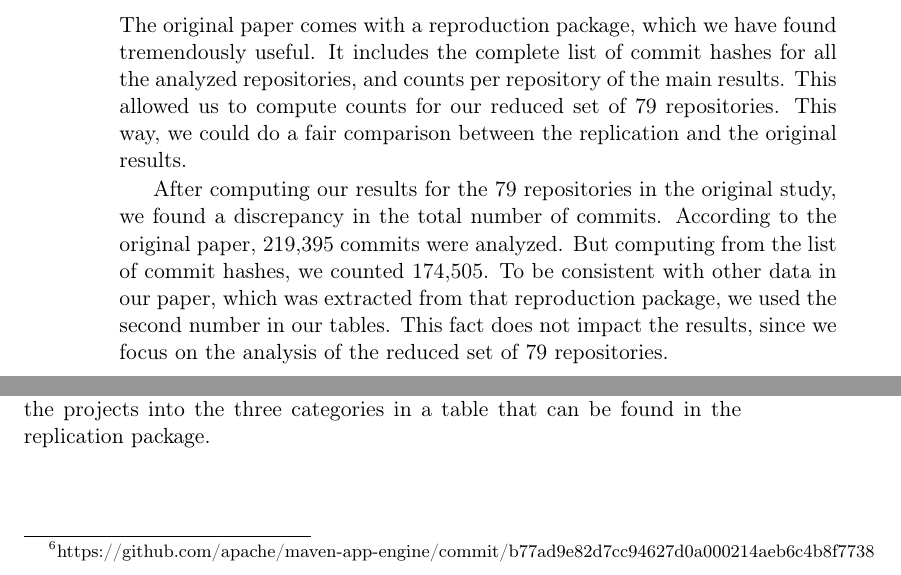
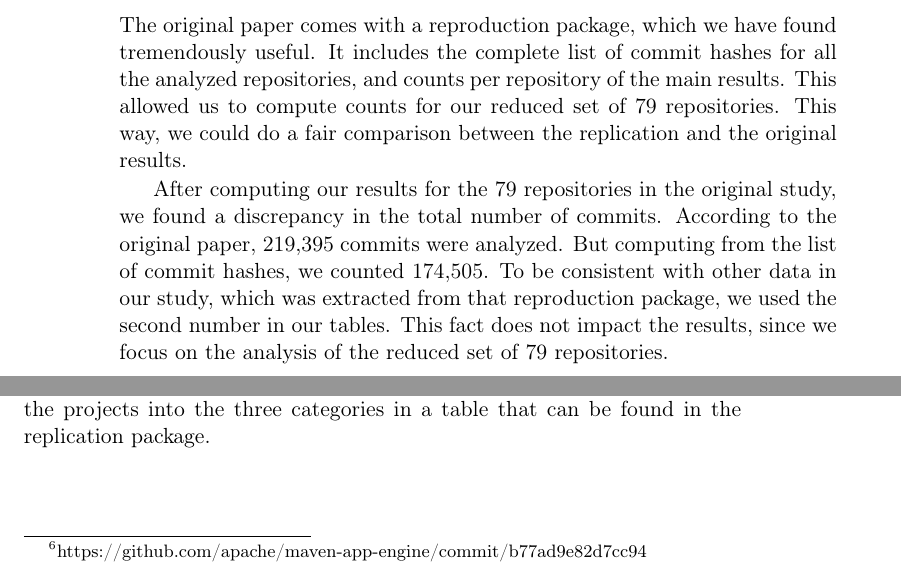
Before and after one commit to codeurjc/tesis-michel, a LaTeX thesis (Tesis.tex, which reads pages/01-Buildability/pages/ReplicationResults.tex, pages/01-Buildability/pages/ReproductionResults.tex): two parts of pages 26 and 33 of 54, joined at a grey line, cut so that both start at the same text. Compiled offline with pdfLaTeX.

Commit message:
Adapt 2.5.and 2.6

```diff
--- a/pages/01-Buildability/pages/ReplicationResults.tex
+++ b/pages/01-Buildability/pages/ReplicationResults.tex
@@ -4,7 +4,7 @@
 
 The original paper comes with a reproduction package, which we have found tremendously useful. It includes the complete list of commit hashes for all the analyzed repositories, and counts per repository of the main results. This allowed us to compute counts for our reduced set of 79 repositories. This way, we could do a fair comparison between the replication and the original results.
 
-After computing our results for the 79 repositories in the original study, we found a discrepancy in the total number of commits. According to the original paper, 219,395 commits were analyzed. But computing from the list of commit hashes, we counted 174,505. To be consistent with other data in our paper, which was extracted from that reproduction package, we used the second number in our tables. This fact does not impact the results, since we focus on the analysis of the reduced set of 79 repositories.
+After computing our results for the 79 repositories in the original study, we found a discrepancy in the total number of commits. According to the original paper, 219,395 commits were analyzed. But computing from the list of commit hashes, we counted 174,505. To be consistent with other data in our study, which was extracted from that reproduction package, we used the second number in our tables. This fact does not impact the results, since we focus on the analysis of the reduced set of 79 repositories.
 
 The scripts used for the original study are not available in its reproduction package. This is not a problem in itself, since we created our own software. But we could not determine the reason for some discrepancies, e.g., on the number of snapshots with build configuration (see details below). Maybe the heuristics coded into the original software took into account something that we missed, or maybe it didn't detect that configuration information in some cases.
 
--- a/pages/01-Buildability/pages/ReproductionResults.tex
+++ b/pages/01-Buildability/pages/ReproductionResults.tex
@@ -97,7 +97,7 @@ All            & 281,487	 & 98,488	 & 34.98\%\\
 For all categories, and for all the projects together, median and mean are close, meaning the distribution is not very skewed: to some extent we were successful in avoiding bias when selecting projects to analyze.  The standard deviation shows a large spread in the values (compatible with the values observed for the different quartiles). The fraction of snapshots that could not be built in all categories is higher than (or very close to) 50\%, which shows that automatic compilability of past snapshots can certainly not be given for granted. Projects with a short history have in general less compilability, and compilability increases as we move to projects with a medium and large history.
 
 It should be noted that in the original study, we found a great diversity in the size of the projects according to their number of commits (from projects with 25 commits to 14k).
-The problem with smaller projects ($<$203 commits) is that in many cases they have not had a natural development (the initial commit imports code from another source, as can be seen for example in following commit\footnote{https://github.com/apache/maven-app-engine/commit/b77ad9e82d7cc94627d0a000214aeb6c4b8f7738}).
+The problem with smaller projects ($<$203 commits) is that in many cases they have not had a natural development (the initial commit imports code from another source, as can be seen for example in following commit\footnote{https://github.com/apache/maven-app-engine/commit/b77ad9e82d7cc94}).
 This means that part of the project's development history is lost, which is a limitation of the original study.
 In the selection criteria for the repository mining we have taken this limitation into account, setting a lower limit of 1000 commits.
 Because of this difference between experiments, the separation between small, medium and large projects is different and the groups cannot be compared between experiments.
```
Also changed, not shown: pages/01-Buildability/pages/ReproductionResults.tex (2 more changed lines).
